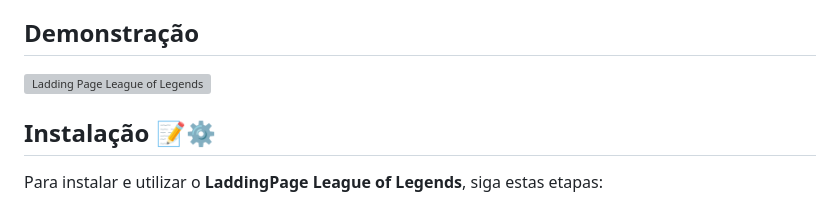
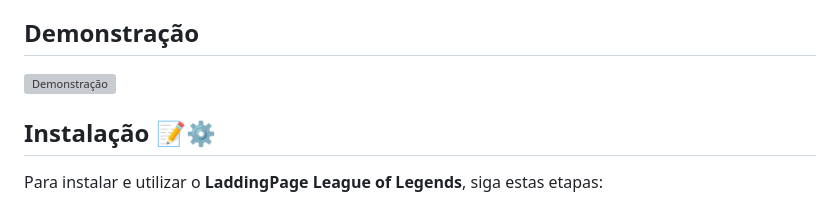
Before and after one commit to Damniel-Guilherme/LaddingPage-LeagueofLegends, a Markdown page: README.md, the part around one of its changes. GitHub-like rendering; grey boxes are pictures that could not be loaded.

```diff
--- a/README.md
+++ b/README.md
@@ -39,7 +39,7 @@ O objetivo central deste projeto é promover a aquisição e aprimoramento dos c
 
 ## Demonstração
 
-![Ladding Page League of Legends](https://media.discordapp.net/attachments/1204821752895635506/1204827423128948778/Demonstracao.webp?ex=65d625fa&is=65c3b0fa&hm=601865f50f41e8d3a21a0ab7f814d6980181376a722e37c980f2a8d9c053b373&=&format=webp&width=587&height=350)
+![Demonstração](https://media.discordapp.net/attachments/1204821752895635506/1204827423128948778/Demonstracao.webp?ex=65d625fa&is=65c3b0fa&hm=601865f50f41e8d3a21a0ab7f814d6980181376a722e37c980f2a8d9c053b373&=&format=webp&width=587&height=350)
 
 ## Instalação 📝⚙️
 
```
Also changed, not shown: other parts of README.md (+1 -1 lines).
